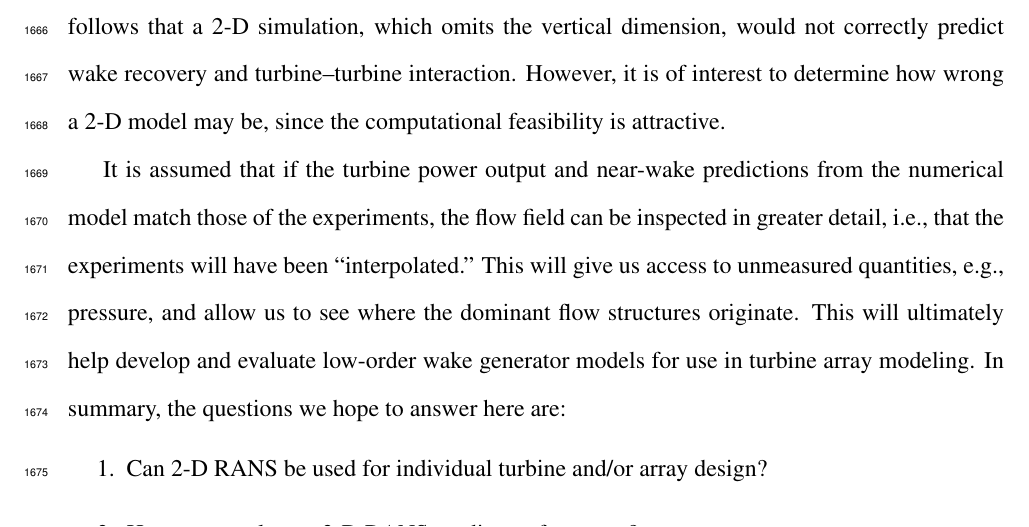
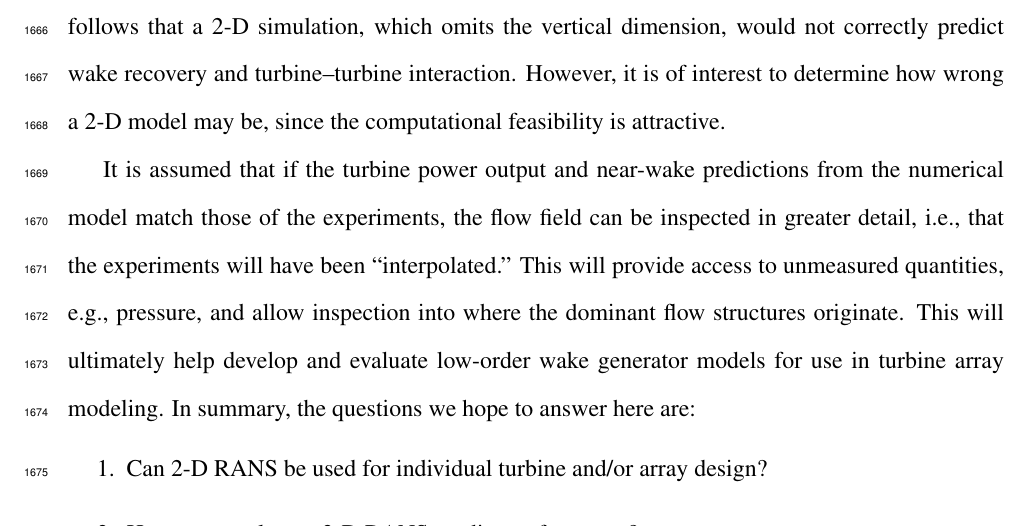
Before and after one commit to petebachant/PhD-thesis, a LaTeX thesis (thesis.tex, which reads chapters/blade-resolved-CFD.tex): part of page 83 of 130, cut so that both start at the same text. Compiled offline with pdfLaTeX.

Commit message:
Use less 'we' and 'us'

```diff
--- a/chapters/blade-resolved-CFD.tex
+++ b/chapters/blade-resolved-CFD.tex
@@ -106,14 +106,13 @@ feasibility is attractive.
 It is assumed that if the turbine power output and near-wake predictions from
 the numerical model match those of the experiments, the flow field can be
 inspected in greater detail, i.e., that the experiments will have been
-``interpolated.'' This will give us access to unmeasured quantities, e.g.,
-pressure, and allow us to see where the dominant flow structures originate. This
-will ultimately help develop and evaluate low-order wake generator models for
-use in turbine array modeling. In summary, the questions we hope to answer here
-are:
+``interpolated.'' This will provide access to unmeasured quantities, e.g.,
+pressure, and allow inspection into where the dominant flow structures
+originate. This will ultimately help develop and evaluate low-order wake
+generator models for use in turbine array modeling. In summary, the questions we
+hope to answer here are:
 
 \begin{enumerate}
-
     \item Can 2-D RANS be used for individual turbine and/or array design?
 
     \item How accurately can 3-D RANS predict performance?
```
Also changed, not shown: chapters/blade-resolved-CFD.tex (1 more changed lines).
